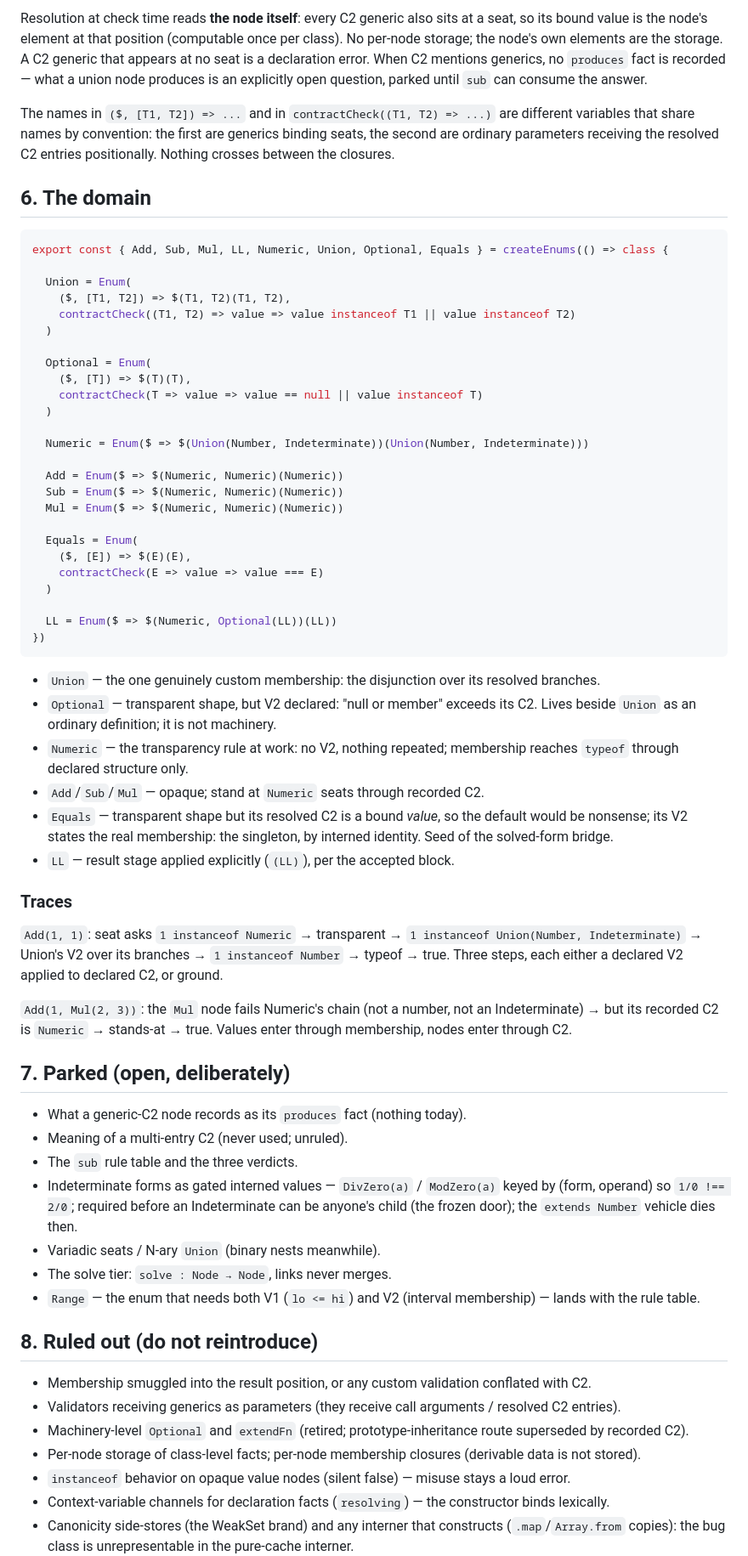
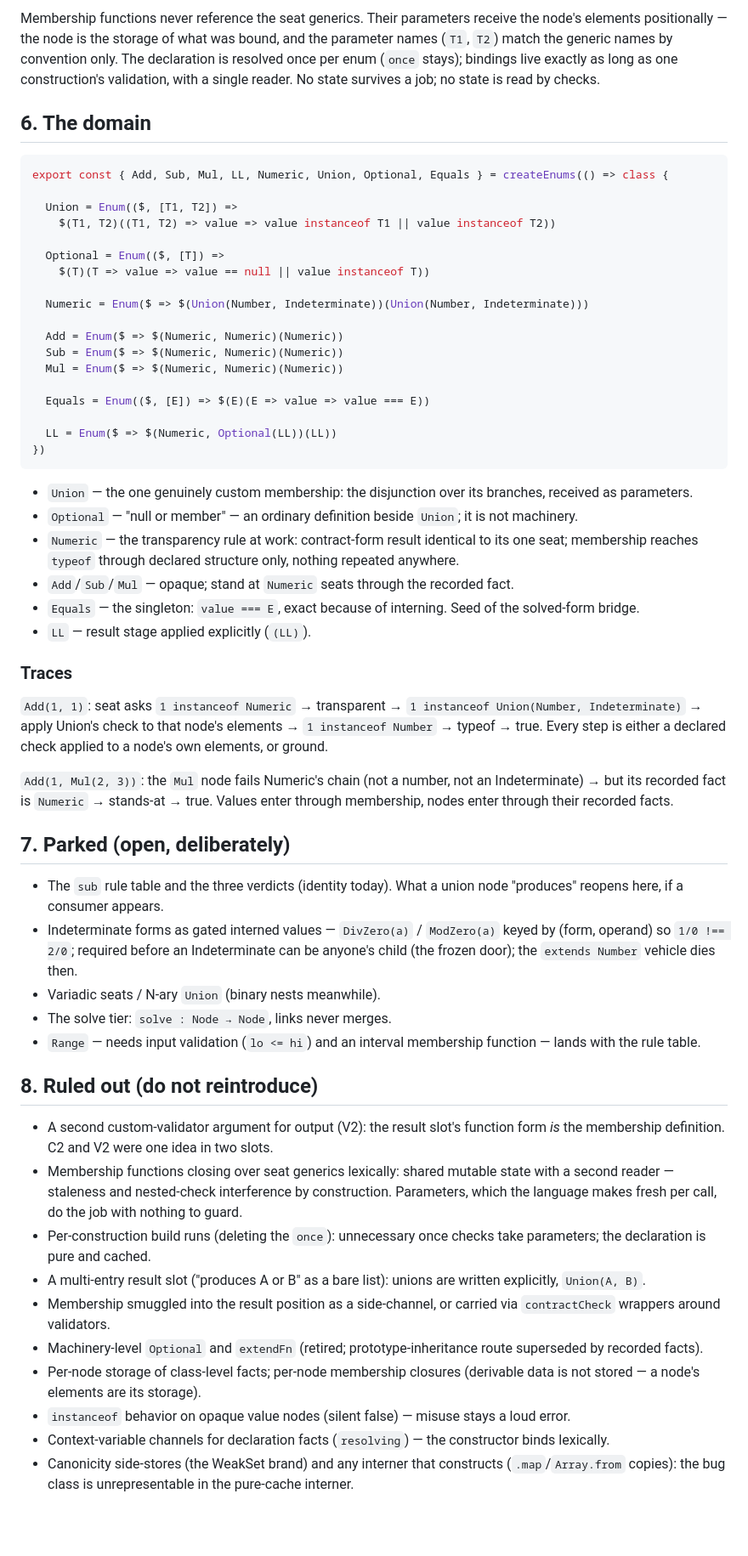
Before and after one commit to dbrdarski/oddo-next, a Markdown page: docs/design.md, the part around one of its changes. Shown at 85% size. Drawn GitHub-style; blank space fills up the shorter version.

````diff
--- a/docs/design.md
+++ b/docs/design.md
@@ -113,31 +140,21 @@ is value equality.
 
-Resolution at check time reads **the node itself**: every C2 generic also
-sits at a seat, so its bound value is the node's element at that position
-(computable once per class). No per-node storage; the node's own elements
-are the storage. A C2 generic that appears at no seat is a declaration
-error. When C2 mentions generics, no `produces` fact is recorded — what a
-union node produces is an explicitly open question, parked until `sub` can
-consume the answer.
-
-The names in `($, [T1, T2]) => ...` and in `contractCheck((T1, T2) => ...)`
-are different variables that share names by convention: the first are
-generics binding seats, the second are ordinary parameters receiving the
-resolved C2 entries positionally. Nothing crosses between the closures.
+Membership functions never reference the seat generics. Their parameters
+receive the node's elements positionally — the node is the storage of what
+was bound, and the parameter names (`T1`, `T2`) match the generic names by
+convention only. The declaration is resolved once per enum (`once` stays);
+bindings live exactly as long as one construction's validation, with a
+single reader. No state survives a job; no state is read by checks.
 
 ## 6. The domain
 
 ```js
 export const { Add, Sub, Mul, LL, Numeric, Union, Optional, Equals } = createEnums(() => class {
 
-  Union = Enum(
-    ($, [T1, T2]) => $(T1, T2)(T1, T2),
-    contractCheck((T1, T2) => value => value instanceof T1 || value instanceof T2)
-  )
+  Union = Enum(($, [T1, T2]) =>
+    $(T1, T2)((T1, T2) => value => value instanceof T1 || value instanceof T2))
 
-  Optional = Enum(
-    ($, [T]) => $(T)(T),
-    contractCheck(T => value => value == null || value instanceof T)
-  )
+  Optional = Enum(($, [T]) =>
+    $(T)(T => value => value == null || value instanceof T))
 
   Numeric = Enum($ => $(Union(Number, Indeterminate))(Union(Number, Indeterminate)))
 
@@ -145,65 +162,70 @@ export const { Add, Sub, Mul, LL, Numeric, Union, Optional, Equals } = createEnu
   Sub = Enum($ => $(Numeric, Numeric)(Numeric))
   Mul = Enum($ => $(Numeric, Numeric)(Numeric))
 
-  Equals = Enum(
-    ($, [E]) => $(E)(E),
-    contractCheck(E => value => value === E)
-  )
+  Equals = Enum(($, [E]) => $(E)(E => value => value === E))
 
   LL = Enum($ => $(Numeric, Optional(LL))(LL))
 })
 ```
 
 - `Union` — the one genuinely custom membership: the disjunction over its
-  resolved branches.
-- `Optional` — transparent shape, but V2 declared: "null or member" exceeds
-  its C2. Lives beside `Union` as an ordinary definition; it is not
-  machinery.
-- `Numeric` — the transparency rule at work: no V2, nothing repeated;
-  membership reaches `typeof` through declared structure only.
-- `Add`/`Sub`/`Mul` — opaque; stand at `Numeric` seats through recorded C2.
-- `Equals` — transparent shape but its resolved C2 is a bound *value*, so
-  the default would be nonsense; its V2 states the real membership: the
-  singleton, by interned identity. Seed of the solved-form bridge.
-- `LL` — result stage applied explicitly (`(LL)`), per the accepted block.
+  branches, received as parameters.
+- `Optional` — "null or member" — an ordinary definition beside `Union`; it
+  is not machinery.
+- `Numeric` — the transparency rule at work: contract-form result identical
+  to its one seat; membership reaches `typeof` through declared structure
+  only, nothing repeated anywhere.
+- `Add`/`Sub`/`Mul` — opaque; stand at `Numeric` seats through the recorded
+  fact.
+- `Equals` — the singleton: `value === E`, exact because of interning. Seed
+  of the solved-form bridge.
+- `LL` — result stage applied explicitly (`(LL)`).
 
 ### Traces
 
 `Add(1, 1)`:
 seat asks `1 instanceof Numeric` → transparent → `1 instanceof
-Union(Number, Indeterminate)` → Union's V2 over its branches →
-`1 instanceof Number` → typeof → true. Three steps, each either a declared
-V2 applied to declared C2, or ground.
+Union(Number, Indeterminate)` → apply Union's check to that node's elements
+→ `1 instanceof Number` → typeof → true. Every step is either a declared
+check applied to a node's own elements, or ground.
 
 `Add(1, Mul(2, 3))`:
 the `Mul` node fails Numeric's chain (not a number, not an Indeterminate)
-→ but its recorded C2 is `Numeric` → stands-at → true. Values enter through
-membership, nodes enter through C2.
+→ but its recorded fact is `Numeric` → stands-at → true. Values enter
+through membership, nodes enter through their recorded facts.
 
 ## 7. Parked (open, deliberately)
 
-- What a generic-C2 node records as its `produces` fact (nothing today).
-- Meaning of a multi-entry C2 (never used; unruled).
-- The `sub` rule table and the three verdicts.
+- The `sub` rule table and the three verdicts (identity today). What a
+  union node "produces" reopens here, if a consumer appears.
 - Indeterminate forms as gated interned values — `DivZero(a)` / `ModZero(a)`
   keyed by (form, operand) so `1/0 !== 2/0`; required before an
   Indeterminate can be anyone's child (the frozen door); the
   `extends Number` vehicle dies then.
 - Variadic seats / N-ary `Union` (binary nests meanwhile).
 - The solve tier: `solve : Node → Node`, links never merges.
-- `Range` — the enum that needs both V1 (`lo <= hi`) and V2 (interval
-  membership) — lands with the rule table.
+- `Range` — needs input validation (`lo <= hi`) and an interval membership
+  function — lands with the rule table.
 
 ## 8. Ruled out (do not reintroduce)
 
-- Membership smuggled into the result position, or any custom validation
-  conflated with C2.
-- Validators receiving generics as parameters (they receive call arguments
-  / resolved C2 entries).
+- A second custom-validator argument for output (V2): the result slot's
+  function form *is* the membership definition. C2 and V2 were one idea in
+  two slots.
+- Membership functions closing over seat generics lexically: shared mutable
+  state with a second reader — staleness and nested-check interference by
+  construction. Parameters, which the language makes fresh per call, do the
+  job with nothing to guard.
+- Per-construction build runs (deleting the `once`): unnecessary once
+  checks take parameters; the declaration is pure and cached.
+- A multi-entry result slot ("produces A or B" as a bare list): unions are
+  written explicitly, `Union(A, B)`.
+- Membership smuggled into the result position as a side-channel, or
+  carried via `contractCheck` wrappers around validators.
 - Machinery-level `Optional` and `extendFn` (retired; prototype-inheritance
-  route superseded by recorded C2).
+  route superseded by recorded facts).
 - Per-node storage of class-level facts; per-node membership closures
-  (derivable data is not stored).
+  (derivable data is not stored — a node's elements are its storage).
 - `instanceof` behavior on opaque value nodes (silent false) — misuse stays
   a loud error.
 - Context-variable channels for declaration facts (`resolving`) — the
````
Also changed, not shown: other parts of docs/design.md (+72 -45 lines).
